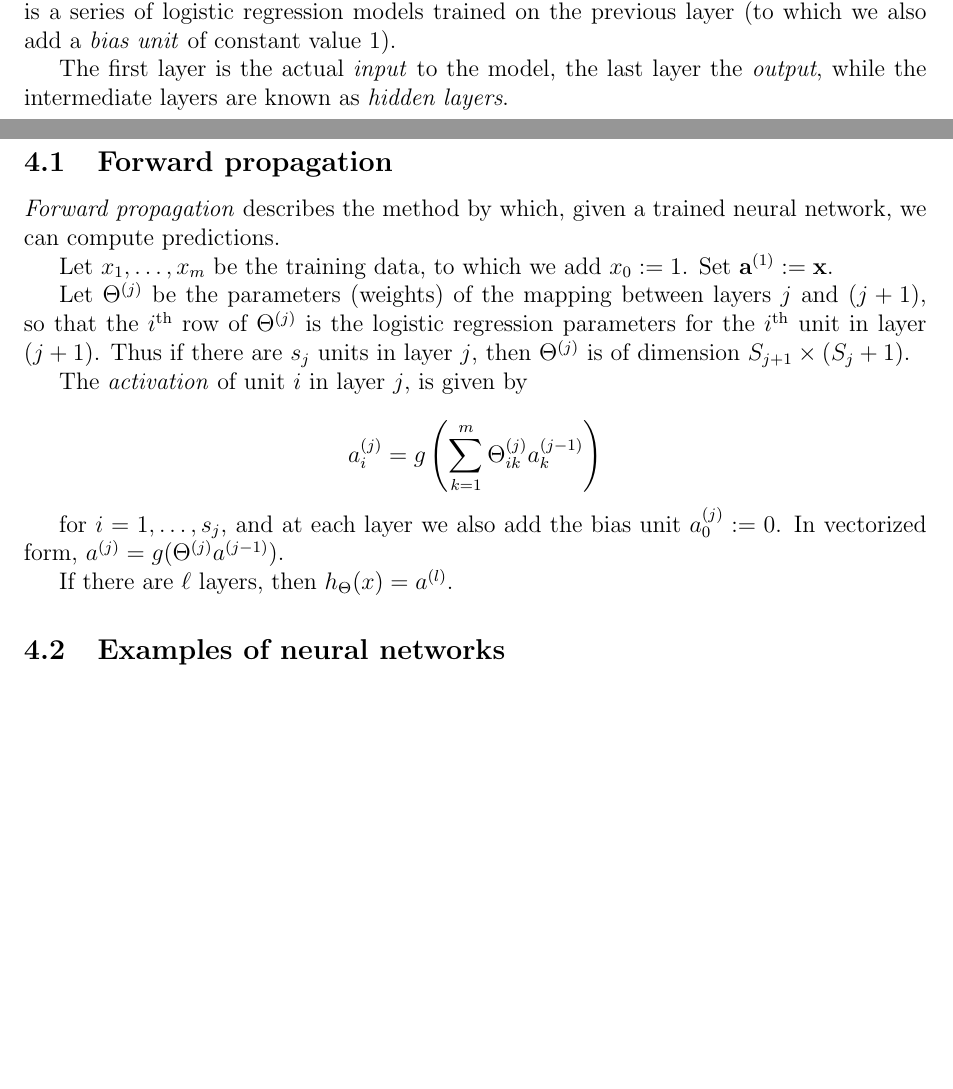
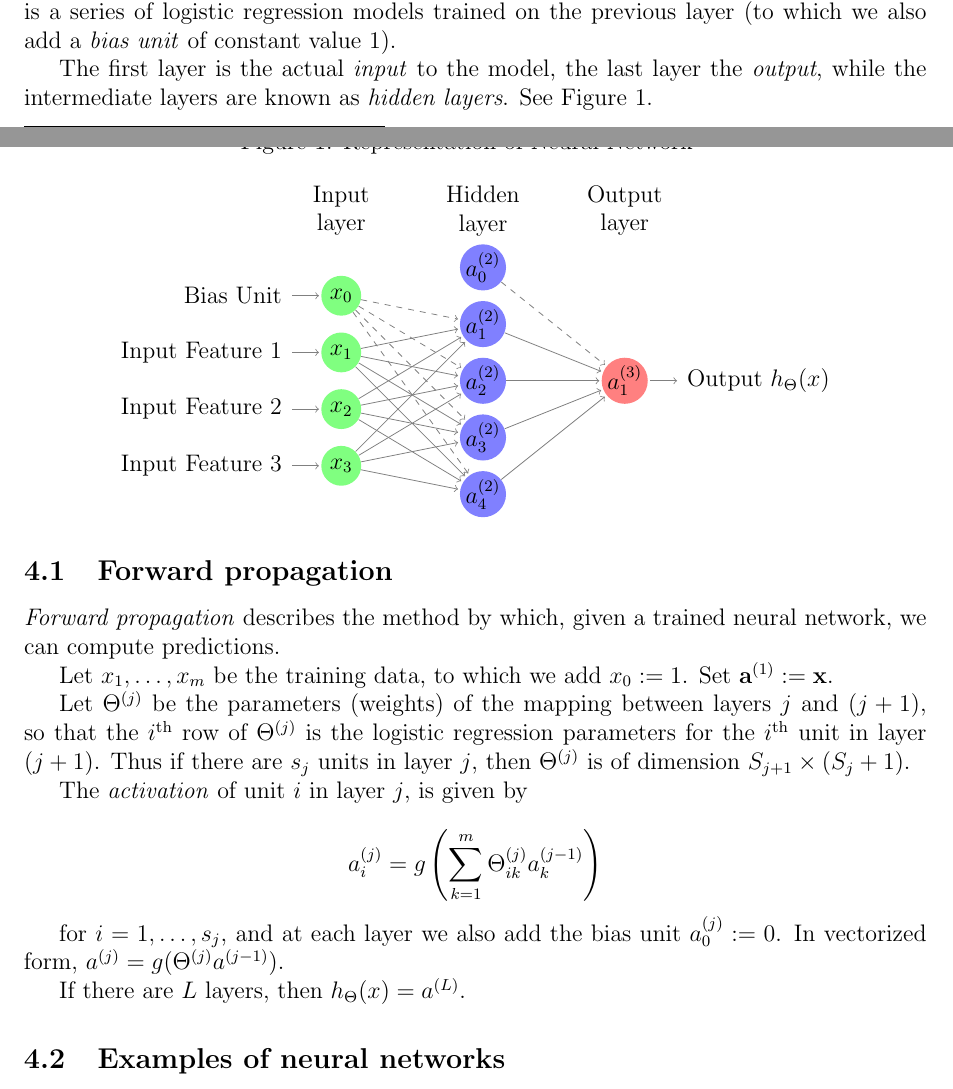
Before and after one commit to theopigott/machine-learning-notes, a LaTeX document (Machine Learning Notes.tex): two parts of pages 4 and 5 of 6, joined at a grey line, cut so that both start at the same text, the shorter picture padded with empty space. Compiled offline with pdfLaTeX.

Commit message:
add diagram of Neural Network

```diff
--- a/Machine Learning Notes.tex
+++ b/Machine Learning Notes.tex
@@ -6,7 +6,9 @@
 \usepackage{graphicx, color}
 \usepackage[hidelinks]{hyperref}
 \usepackage{enumitem}
-\usepackage{caption}
+\usepackage[justification=centering]{caption}
+\usepackage{tikz}
+
 \theoremstyle{definition}
 \newtheorem*{theorem}{Theorem}
 \newtheorem*{lemma}{Lemma}
@@ -228,7 +230,63 @@ The neuron model mimics the biological neuron: depending on some \emph{activatio
 
 The activation function is the sigmoid logistic function $g(z) = \frac{1}{1 + e^{-z}}$. Thus, each layer is a series of logistic regression models trained on the previous layer (to which we also add a \emph{bias unit} of constant value $1$).
 
-The first layer is the actual \emph{input} to the model, the last layer the \emph{output}, while the intermediate layers are known as \emph{hidden layers}.
+The first layer is the actual \emph{input} to the model, the last layer the \emph{output}, while the intermediate layers are known as \emph{hidden layers}. See Figure \ref{nn-rep}.
+
+\def\layersep{2.5cm}
+
+\begin{figure}
+\centering
+\caption{Representation of Neural Network \protect\footnotemark}
+\label{nn-rep}
+\begin{tikzpicture}[shorten >=1pt,->,draw=black!50, node distance=\layersep]
+    \tikzstyle{every pin edge}=[<-,shorten <=1pt]
+    \tikzstyle{neuron}=[circle,fill=black!25,minimum size=20pt,inner sep=0pt]
+    \tikzstyle{input neuron}=[neuron, fill=green!50];
+    \tikzstyle{output neuron}=[neuron, fill=red!50];
+    \tikzstyle{hidden neuron}=[neuron, fill=blue!50];
+    \tikzstyle{annot} = [text width=4em, text centered]
+
+    % Nodes
+    % Layer 1
+    % Bias unit
+    \node[input neuron, pin=left:Bias Unit] (I-0) at (0,0) {$x_0$};
+    % Inputs
+    \foreach \name / \y in {1,...,3}
+        \node[input neuron, pin=left:Input Feature \y] (I-\name) at (0,-\y) {$x_\y$};
+
+    % Layer 2
+    % Bias unit
+    \path[yshift=0.5cm] node[hidden neuron] (H-0) at (\layersep,0) {$a^{(2)}_0$};
+    % Hidden layer
+    \foreach \name / \y in {1,...,4}
+        \path[yshift=0.5cm] node[hidden neuron] (H-\name) at (\layersep,-\y cm) {$a^{(2)}_\y$};
+
+    % Layer 3
+    % Draw the output layer node
+    \node[output neuron,pin={[pin edge={->}]right:Output $h_{\Theta}(x)$}, right of=H-2] (O) {$a^{(3)}_1$};
+
+
+    % Edges
+    % Layer 1 -> Layer 2
+    \foreach \dest in {1,...,4}
+        \path (I-0) edge [dashed] (H-\dest);
+    \foreach \source in {1,...,3}
+        \foreach \dest in {1,...,4}
+            \path (I-\source) edge (H-\dest);
+
+    % Layer 2 -> Layer 3
+    \path (H-0) edge [dashed] (O);
+    \foreach \source in {1,...,4}
+        \path (H-\source) edge (O);
+
+    % Layer labels
+    \node[annot,above of=H-0, node distance=1cm] (hl) {Hidden layer};
+    \node[annot,left of=hl] {Input layer};
+    \node[annot,right of=hl] {Output layer};
+\end{tikzpicture}
+\end{figure}
+
+\footnotetext{adapted from http://www.texample.net/tikz/examples/neural-network/}
 
 \subsection{Forward propagation}
 \emph{Forward propagation} describes the method by which, given a trained neural network, we can compute predictions.
@@ -245,7 +303,7 @@ a_i^{(j)} = g\left(\sum_{k=1}^{m} \Theta_{ik}^{(j)} a_k^{(j-1)} \right)
 
 for $i = 1, \ldots, s_j$, and at each layer we also add the bias unit $a_0^{(j)} := 0$. In vectorized form, $a^{(j)} = g(\Theta^{(j)} a^{(j-1)})$.
 
-If there are $\ell$ layers, then $h_\Theta(x) = a^{(l)}$.
+If there are $L$ layers, then $h_\Theta(x) = a^{(L)}$.
 
 \subsection{Examples of neural networks}
 As illustration of how neural networks can represent more advanced models than simple linear or logistic regression, we consider (approximate) representations of well-known binary operations.
```
Also changed, not shown: Machine Learning Notes.pdf.
